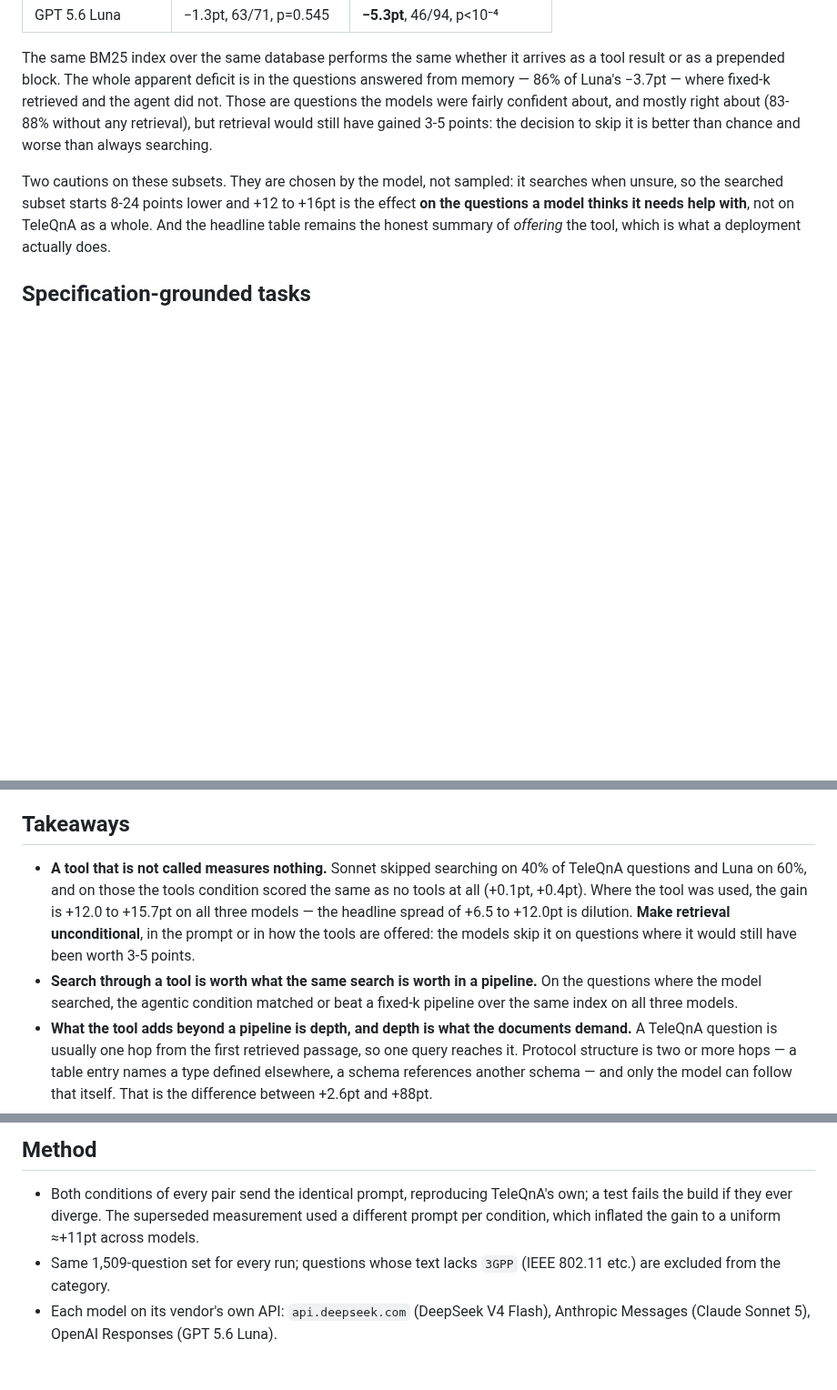
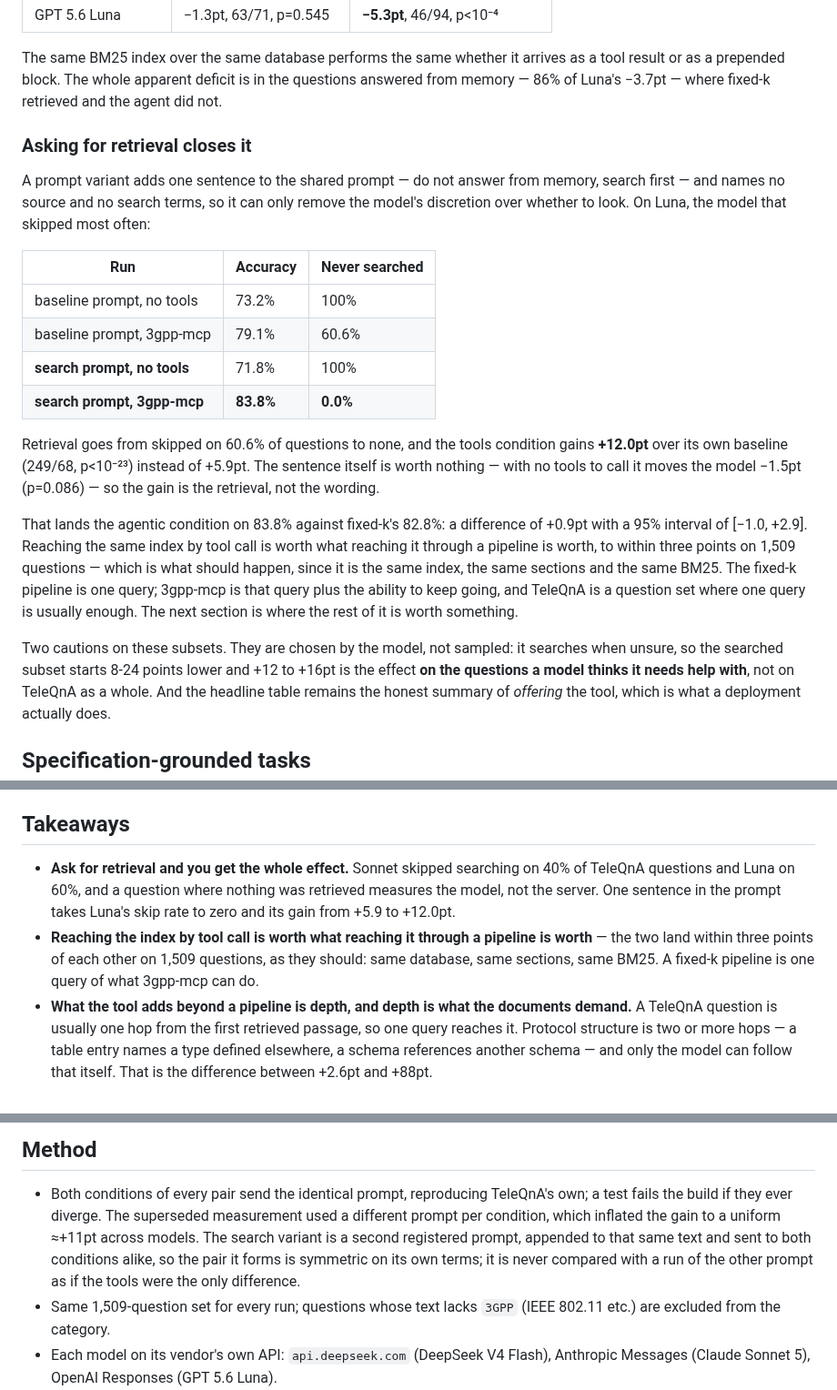
Before and after one commit to higebu/3gpp-mcp, a Markdown page: BENCHMARK.md, 3 parts joined by grey strips. Shown at 91% size. Rendered like a GitHub page; blank space fills up the shorter version.

Commit message:
docs: measure asking the model to retrieve
The recommendation to make retrieval unconditional was an inference from the
split, not something measured. It is now measured: a second registered prompt
adds one sentence to the shared text, naming no source and no search terms, so
it can only remove the model's discretion over whether to look.

On Luna, which skipped most often, it takes the skip rate from 60.6% to zero
and the gain from +5.9 to +12.0pt (249/68, p<10^-23). With no tools attached
the same sentence is worth -1.5pt, so the gain is the retrieval rather than the
wording.

That puts the agentic condition within three points of the fixed-k pipeline on
1,509 questions, which is the expected result rather than a shortfall: same
database, same sections, same BM25, reached two ways. The pipeline is one query
of what the server can do, and TeleQnA is a question set where one query is
usually enough.

```diff
--- a/BENCHMARK.md
+++ b/BENCHMARK.md
@@ -90,10 +90,35 @@ resolves too:
 The same BM25 index over the same database performs the same whether it
 arrives as a tool result or as a prepended block. The whole apparent deficit is
 in the questions answered from memory — 86% of Luna's −3.7pt — where fixed-k
-retrieved and the agent did not. Those are questions the models were fairly
-confident about, and mostly right about (83-88% without any retrieval), but
-retrieval would still have gained 3-5 points: the decision to skip it is
-better than chance and worse than always searching.
+retrieved and the agent did not.
+
+### Asking for retrieval closes it
+
+A prompt variant adds one sentence to the shared prompt — do not answer from
+memory, search first — and names no source and no search terms, so it can only
+remove the model's discretion over whether to look. On Luna, the model that
+skipped most often:
+
+| Run | Accuracy | Never searched |
+|---|---|---|
+| baseline prompt, no tools | 73.2% | 100% |
+| baseline prompt, 3gpp-mcp | 79.1% | 60.6% |
+| **search prompt, no tools** | 71.8% | 100% |
+| **search prompt, 3gpp-mcp** | **83.8%** | **0.0%** |
+
+Retrieval goes from skipped on 60.6% of questions to none, and the tools
+condition gains **+12.0pt** over its own baseline (249/68, p<10⁻²³) instead of
++5.9pt. The sentence itself is worth nothing — with no tools to call it moves
+the model −1.5pt (p=0.086) — so the gain is the retrieval, not the wording.
+
+That lands the agentic condition on 83.8% against fixed-k's 82.8%: a difference
+of +0.9pt with a 95% interval of [−1.0, +2.9]. Reaching the same index by
+tool call is worth what reaching it through a pipeline is worth, to within
+three points on 1,509 questions — which is what should happen, since it is the
+same index, the same sections and the same BM25. The fixed-k pipeline is one
+query; 3gpp-mcp is that query plus the ability to keep going, and TeleQnA is a
+question set where one query is usually enough. The next section is where the
+rest of it is worth something.
 
 Two cautions on these subsets. They are chosen by the model, not sampled: it
 searches when unsure, so the searched subset starts 8-24 points lower and
@@ -149,16 +174,14 @@ difference retrieval depth makes.
 
 ## Takeaways
 
-- **A tool that is not called measures nothing.** Sonnet skipped searching on
-  40% of TeleQnA questions and Luna on 60%, and on those the tools condition
-  scored the same as no tools at all (+0.1pt, +0.4pt). Where the tool was used,
-  the gain is +12.0 to +15.7pt on all three models — the headline spread of
-  +6.5 to +12.0pt is dilution. **Make retrieval unconditional**, in the prompt
-  or in how the tools are offered: the models skip it on questions where it
-  would still have been worth 3-5 points.
-- **Search through a tool is worth what the same search is worth in a
-  pipeline.** On the questions where the model searched, the agentic condition
-  matched or beat a fixed-k pipeline over the same index on all three models.
+- **Ask for retrieval and you get the whole effect.** Sonnet skipped searching
+  on 40% of TeleQnA questions and Luna on 60%, and a question where nothing was
+  retrieved measures the model, not the server. One sentence in the prompt
+  takes Luna's skip rate to zero and its gain from +5.9 to +12.0pt.
+- **Reaching the index by tool call is worth what reaching it through a
+  pipeline is worth** — the two land within three points of each other on
+  1,509 questions, as they should: same database, same sections, same BM25.
+  A fixed-k pipeline is one query of what 3gpp-mcp can do.
 - **What the tool adds beyond a pipeline is depth, and depth is what the
   documents demand.** A TeleQnA question is usually one hop from the first
   retrieved passage, so one query reaches it. Protocol structure is two or more
@@ -185,7 +208,10 @@ difference retrieval depth makes.
 - Both conditions of every pair send the identical prompt, reproducing
   TeleQnA's own; a test fails the build if they ever diverge. The superseded
   measurement used a different prompt per condition, which inflated the gain to
-  a uniform ≈+11pt across models.
+  a uniform ≈+11pt across models. The search variant is a second registered
+  prompt, appended to that same text and sent to both conditions alike, so the
+  pair it forms is symmetric on its own terms; it is never compared with a run
+  of the other prompt as if the tools were the only difference.
 - Same 1,509-question set for every run; questions whose text lacks `3GPP`
   (IEEE 802.11 etc.) are excluded from the category.
 - Each model on its vendor's own API: `api.deepseek.com` (DeepSeek V4 Flash),
```
